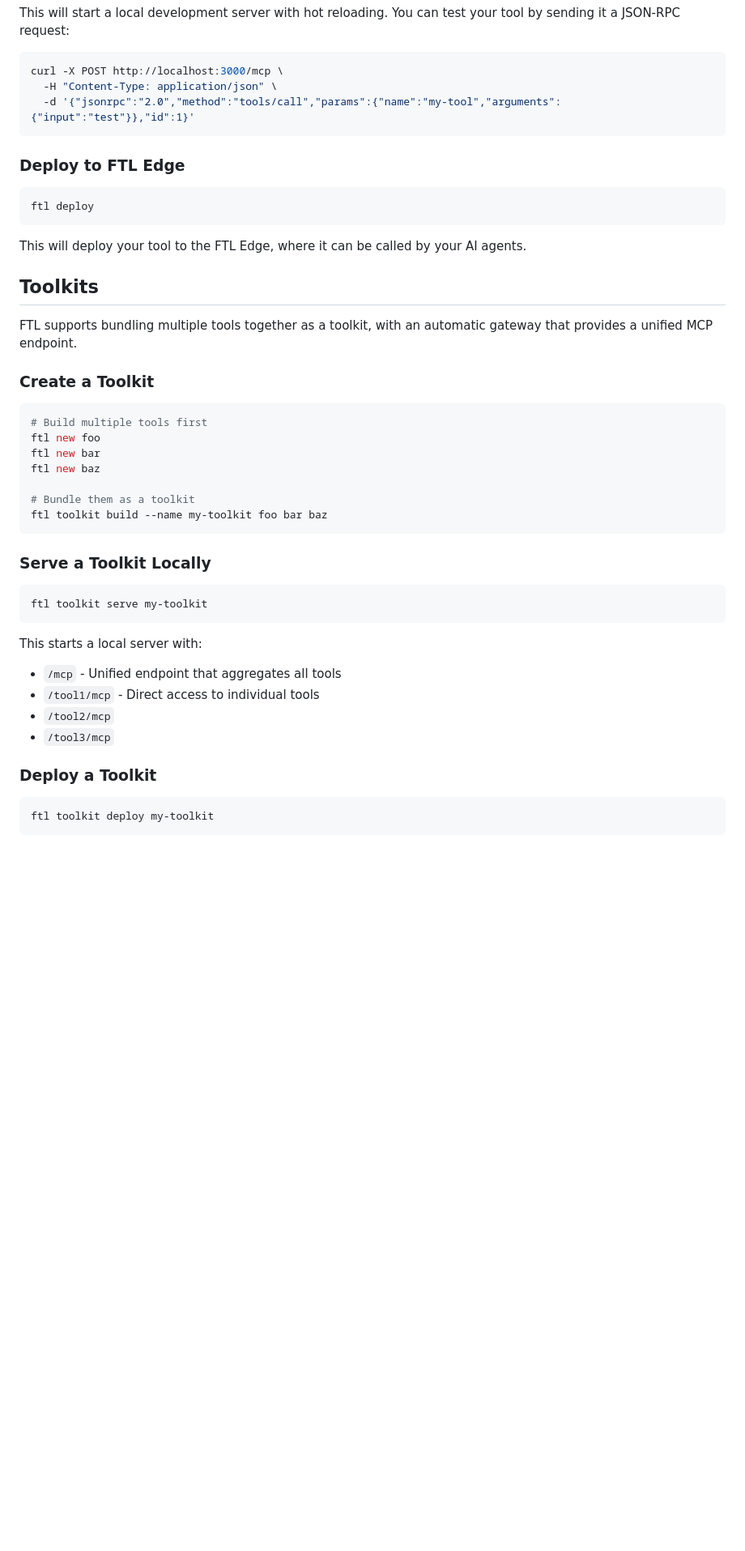
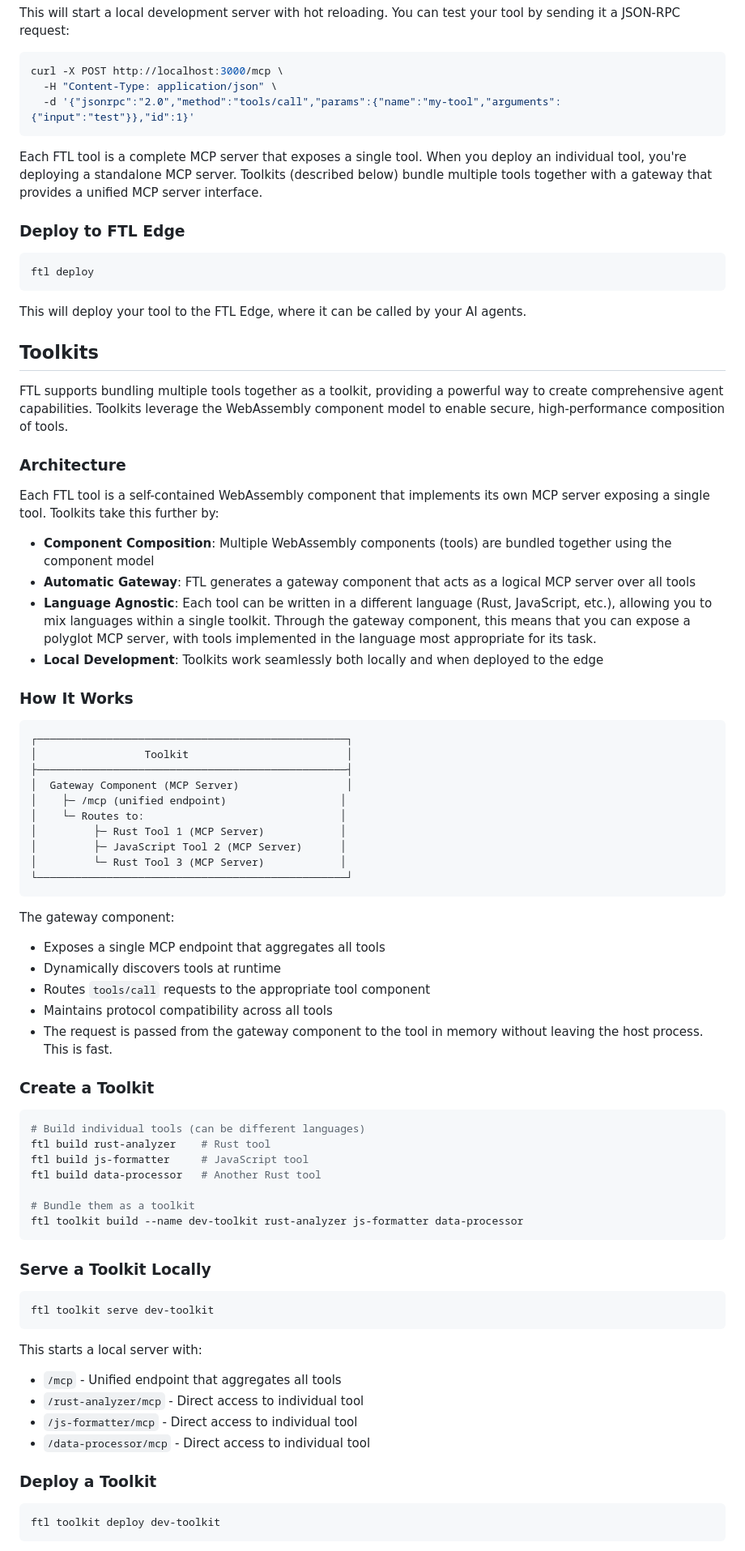
Before and after one commit to fastertools/ftl, a Markdown page: README.md, the part around the change printed below. Shown: that part at 81% size. GitHub-like rendering; blank space fills up the shorter version.

Commit message:
docs: toolkits

````diff
--- a/README.md
+++ b/README.md
@@ -143,6 +143,8 @@ curl -X POST http://localhost:3000/mcp \
   -d '{"jsonrpc":"2.0","method":"tools/call","params":{"name":"my-tool","arguments":{"input":"test"}},"id":1}'
 ```
 
+Each FTL tool is a complete MCP server that exposes a single tool. When you deploy an individual tool, you're deploying a standalone MCP server. Toolkits (described below) bundle multiple tools together with a gateway that provides a unified MCP server interface.
+
 ### Deploy to FTL Edge
 
 ```bash
@@ -153,35 +155,66 @@ This will deploy your tool to the FTL Edge, where it can be called by your AI ag
 
 ## Toolkits
 
-FTL supports bundling multiple tools together as a toolkit, with an automatic gateway that provides a unified MCP endpoint.
+FTL supports bundling multiple tools together as a toolkit, providing a powerful way to create comprehensive agent capabilities. Toolkits leverage the WebAssembly component model to enable secure, high-performance composition of tools.
+
+### Architecture
+
+Each FTL tool is a self-contained WebAssembly component that implements its own MCP server exposing a single tool. Toolkits take this further by:
+
+- **Component Composition**: Multiple WebAssembly components (tools) are bundled together using the component model
+- **Automatic Gateway**: FTL generates a gateway component that acts as a logical MCP server over all tools
+- **Language Agnostic**: Each tool can be written in a different language (Rust, JavaScript, etc.), allowing you to mix languages within a single toolkit. Through the gateway component, this means that you can expose a polyglot MCP server, with tools implemented in the language most appropriate for its task.
+- **Local Development**: Toolkits work seamlessly both locally and when deployed to the edge
+
+### How It Works
+
+```
+┌─────────────────────────────────────────────────┐
+│                 Toolkit                         │
+├─────────────────────────────────────────────────┤
+│  Gateway Component (MCP Server)                 │
+│    ├─ /mcp (unified endpoint)                  │
+│    └─ Routes to:                               │
+│         ├─ Rust Tool 1 (MCP Server)            │
+│         ├─ JavaScript Tool 2 (MCP Server)      │
+│         └─ Rust Tool 3 (MCP Server)            │
+└─────────────────────────────────────────────────┘
+```
+
+The gateway component:
+- Exposes a single MCP endpoint that aggregates all tools
+- Dynamically discovers tools at runtime
+- Routes `tools/call` requests to the appropriate tool component
+- Maintains protocol compatibility across all tools
+- The request is passed from the gateway component to the tool in memory without leaving the host process. This is fast.
 
 ### Create a Toolkit
 
 ```bash
-# Build multiple tools first
-ftl new foo
-ftl new bar
-ftl new baz
+# Build individual tools (can be different languages)
+ftl build rust-analyzer    # Rust tool
+ftl build js-formatter     # JavaScript tool
+ftl build data-processor   # Another Rust tool
 
 # Bundle them as a toolkit
-ftl toolkit build --name my-toolkit foo bar baz
+ftl toolkit build --name dev-toolkit rust-analyzer js-formatter data-processor
 ```
 
 ### Serve a Toolkit Locally
 
 ```bash
-ftl toolkit serve my-toolkit
+ftl toolkit serve dev-toolkit
 ```
 
 This starts a local server with:
 - `/mcp` - Unified endpoint that aggregates all tools
-- `/tool1/mcp` - Direct access to individual tools
-- `/tool2/mcp`
-- `/tool3/mcp`
+- `/rust-analyzer/mcp` - Direct access to individual tool
+- `/js-formatter/mcp` - Direct access to individual tool
+- `/data-processor/mcp` - Direct access to individual tool
 
 ### Deploy a Toolkit
 
 ```bash
-ftl toolkit deploy my-toolkit
+ftl toolkit deploy dev-toolkit
 ```
 
````
Also changed, not shown: other parts of README.md (+7 -4 lines), docs/architecture.md (+1 -1 lines).
